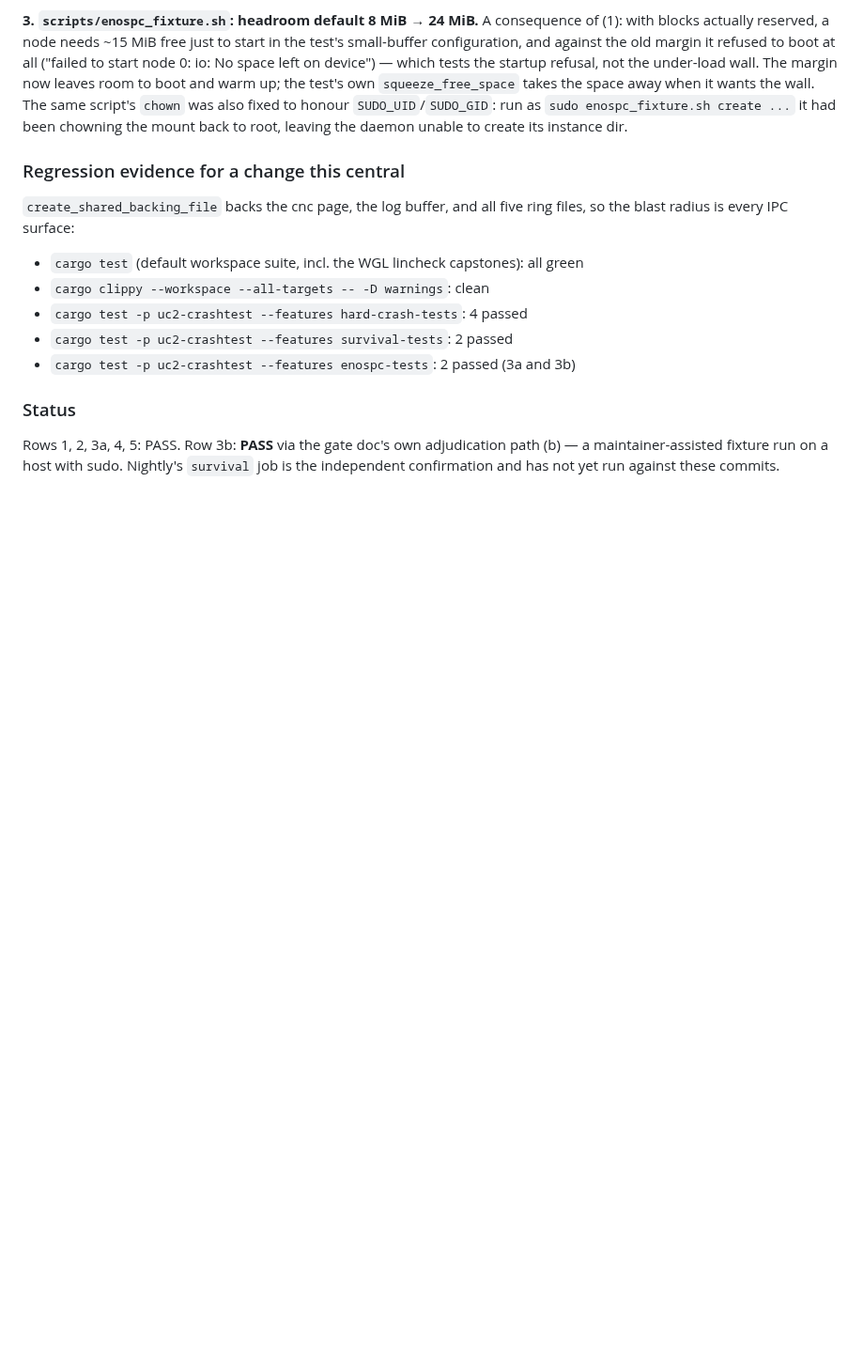
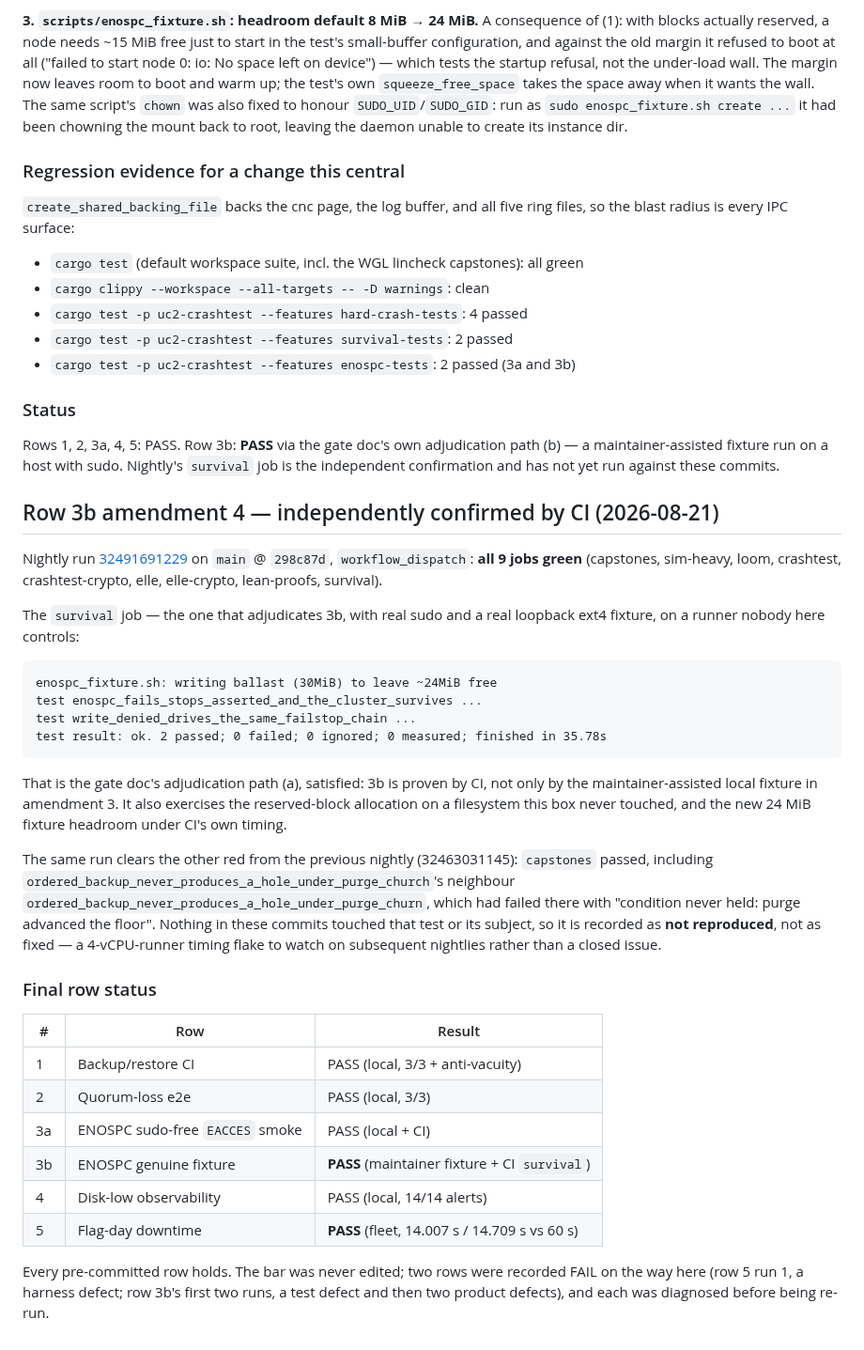
Before and after one commit to PeterKnego/ultima_cluster, a Markdown page: docs/benchmarks/uc2-m11-gate-2026-08-20.md, the part around one of its changes. Shown at 94% size. GitHub-like rendering; blank space fills up the shorter version.

Commit message:
docs(gate): row 3b amendment 4 — CI confirms ENOSPC; every M11 row now PASS
Nightly 32491691229 on main @ 298c87d: all 9 jobs green. The survival job
built the real loopback fixture with sudo and ran both ENOSPC tests to
completion (2 passed, 35.78s) with the new 24 MiB headroom, on a filesystem
and a runner this box does not control -- adjudication path (a) from the
original controller ruling, satisfied.

capstones also passed, clearing the previous nightly's second red
(ordered_backup_never_produces_a_hole_under_purge_churn). Nothing in these
commits touched that test or its subject, so it is recorded as NOT
REPRODUCED rather than fixed -- a runner-timing flake to watch.

Final: rows 1, 2, 3a, 3b, 4, 5 all PASS. The bar was never edited.

````diff
--- a/docs/benchmarks/uc2-m11-gate-2026-08-20.md
+++ b/docs/benchmarks/uc2-m11-gate-2026-08-20.md
@@ -697,3 +697,50 @@ Rows 1, 2, 3a, 4, 5: PASS. Row 3b: **PASS** via the gate doc's own
 adjudication path (b) — a maintainer-assisted fixture run on a host with
 sudo. Nightly's `survival` job is the independent confirmation and has not
 yet run against these commits.
+
+## Row 3b amendment 4 — independently confirmed by CI (2026-08-21)
+
+Nightly run [32491691229] on `main` @ `298c87d`, `workflow_dispatch`: **all 9
+jobs green** (capstones, sim-heavy, loom, crashtest, crashtest-crypto, elle,
+elle-crypto, lean-proofs, survival).
+
+The `survival` job — the one that adjudicates 3b, with real sudo and a real
+loopback ext4 fixture, on a runner nobody here controls:
+
+```
+enospc_fixture.sh: writing ballast (30MiB) to leave ~24MiB free
+test enospc_fails_stops_asserted_and_the_cluster_survives ...
+test write_denied_drives_the_same_failstop_chain ...
+test result: ok. 2 passed; 0 failed; 0 ignored; 0 measured; finished in 35.78s
+```
+
+That is the gate doc's adjudication path (a), satisfied: 3b is proven by CI,
+not only by the maintainer-assisted local fixture in amendment 3. It also
+exercises the reserved-block allocation on a filesystem this box never
+touched, and the new 24 MiB fixture headroom under CI's own timing.
+
+The same run clears the other red from the previous nightly (32463031145):
+`capstones` passed, including
+`ordered_backup_never_produces_a_hole_under_purge_church`'s neighbour
+`ordered_backup_never_produces_a_hole_under_purge_churn`, which had failed
+there with "condition never held: purge advanced the floor". Nothing in these
+commits touched that test or its subject, so it is recorded as **not
+reproduced**, not as fixed — a 4-vCPU-runner timing flake to watch on
+subsequent nightlies rather than a closed issue.
+
+### Final row status
+
+| # | Row | Result |
+|---|---|---|
+| 1 | Backup/restore CI | PASS (local, 3/3 + anti-vacuity) |
+| 2 | Quorum-loss e2e | PASS (local, 3/3) |
+| 3a | ENOSPC sudo-free `EACCES` smoke | PASS (local + CI) |
+| 3b | ENOSPC genuine fixture | **PASS** (maintainer fixture + CI `survival`) |
+| 4 | Disk-low observability | PASS (local, 14/14 alerts) |
+| 5 | Flag-day downtime | **PASS** (fleet, 14.007 s / 14.709 s vs 60 s) |
+
+Every pre-committed row holds. The bar was never edited; two rows were
+recorded FAIL on the way here (row 5 run 1, a harness defect; row 3b's first
+two runs, a test defect and then two product defects), and each was diagnosed
+before being re-run.
+
````
Also changed, not shown: other parts of docs/benchmarks/uc2-m11-gate-2026-08-20.md (+1 -0 lines), CLAUDE.md (+3 -2 lines), RELEASES.md (+5 -5 lines).
